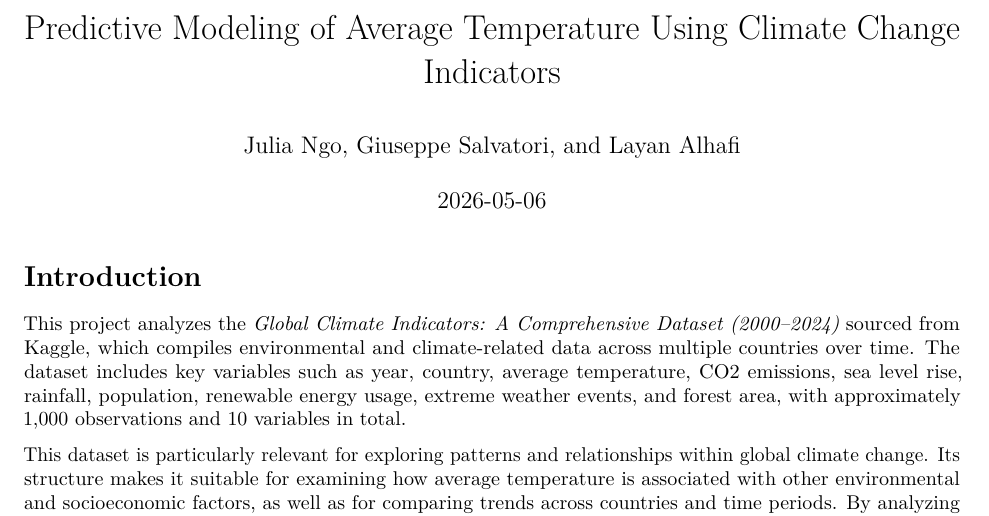
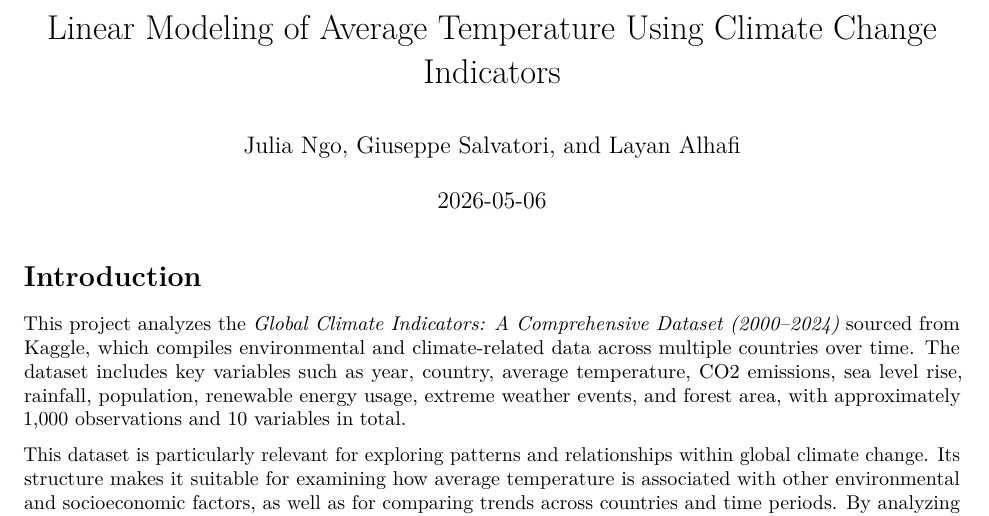
Before and after one commit to jngo26/climate-change-final-project, an R Markdown document (final_report_template.Rmd): part of page 1 of 19, cut so that both start at the same text. Rendered offline with R 4.5, knitr and Pandoc, then LaTeX, with nearby package versions.

Commit message:
** Title change + edit to 'Methods' section

```diff
--- a/final_report_template.Rmd
+++ b/final_report_template.Rmd
@@ -1,5 +1,5 @@
 ---
-title: "Predictive Modeling of Average Temperature Using Climate Change Indicators"
+title: "Linear Modeling of Average Temperature Using Climate Change Indicators"
 author: "Julia Ngo, Giuseppe Salvatori, and Layan Alhafi"
 date: "`r Sys.Date()`"
 output: pdf_document
```
Also changed, not shown: final_report_template.Rmd (2 more changed lines).
